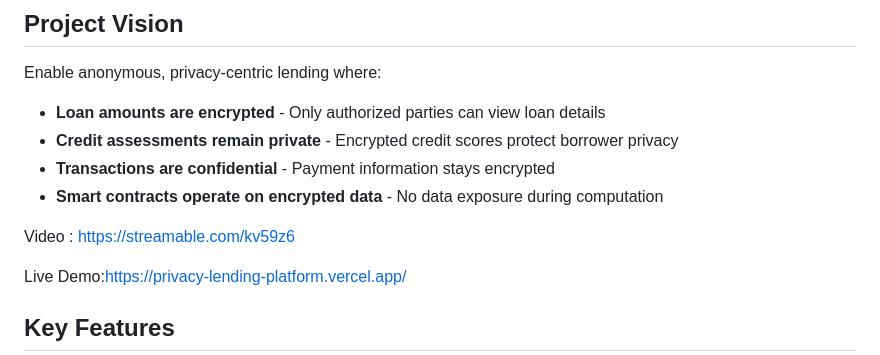
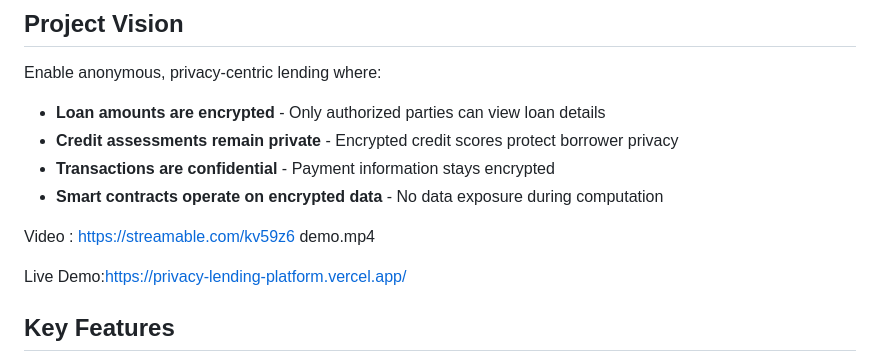
Before and after one commit to GeovanniParker/Privacy-Lending-Platform, a Markdown page: README.md, the part around the change. Rendered like a GitHub page.

```diff
--- a/README.md
+++ b/README.md
@@ -16,7 +16,7 @@ Enable anonymous, privacy-centric lending where:
 - **Transactions are confidential** - Payment information stays encrypted
 - **Smart contracts operate on encrypted data** - No data exposure during computation
 
-Video : https://streamable.com/kv59z6
+Video : https://streamable.com/kv59z6  demo.mp4
 
 Live Demo:https://privacy-lending-platform.vercel.app/
 
```
